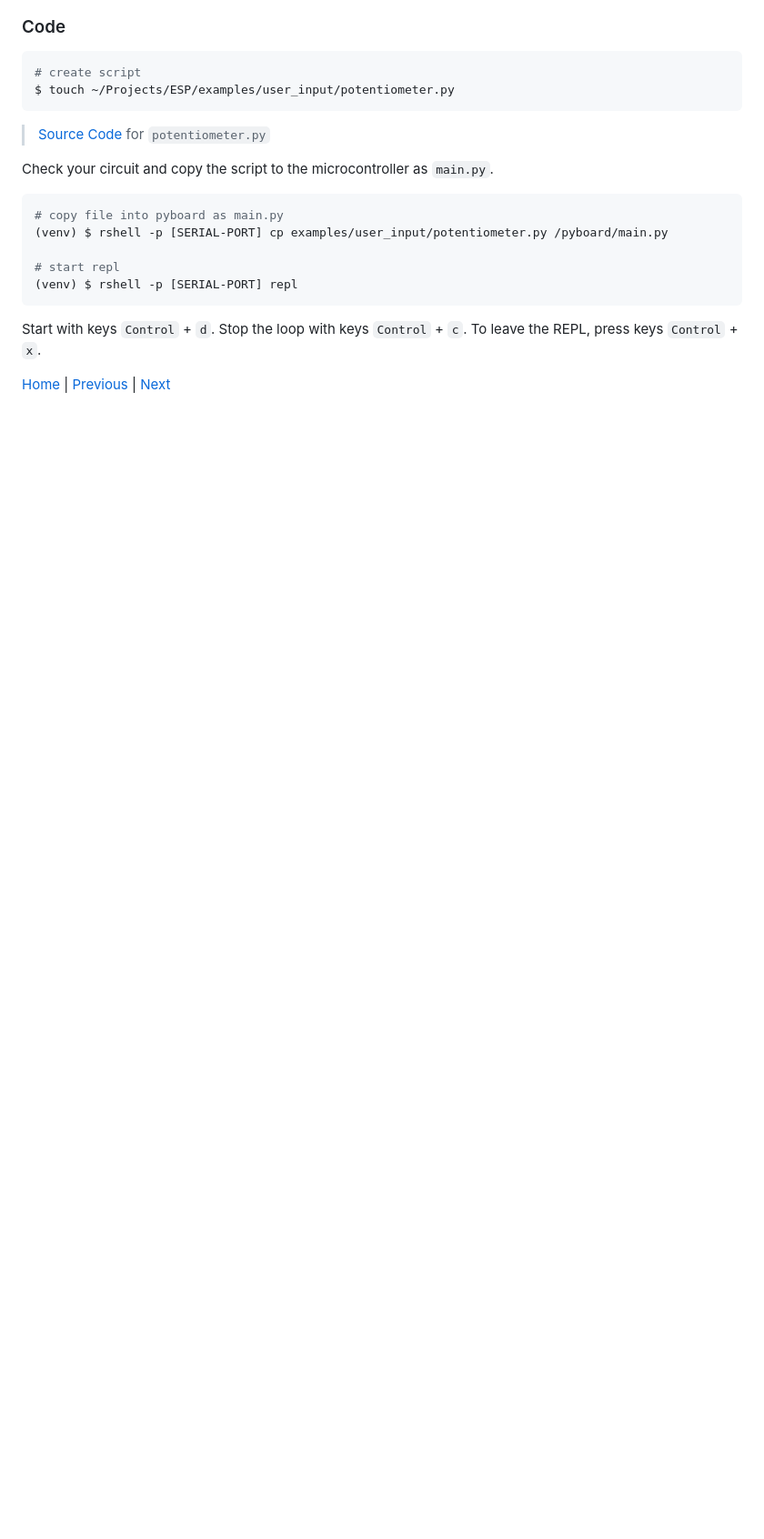
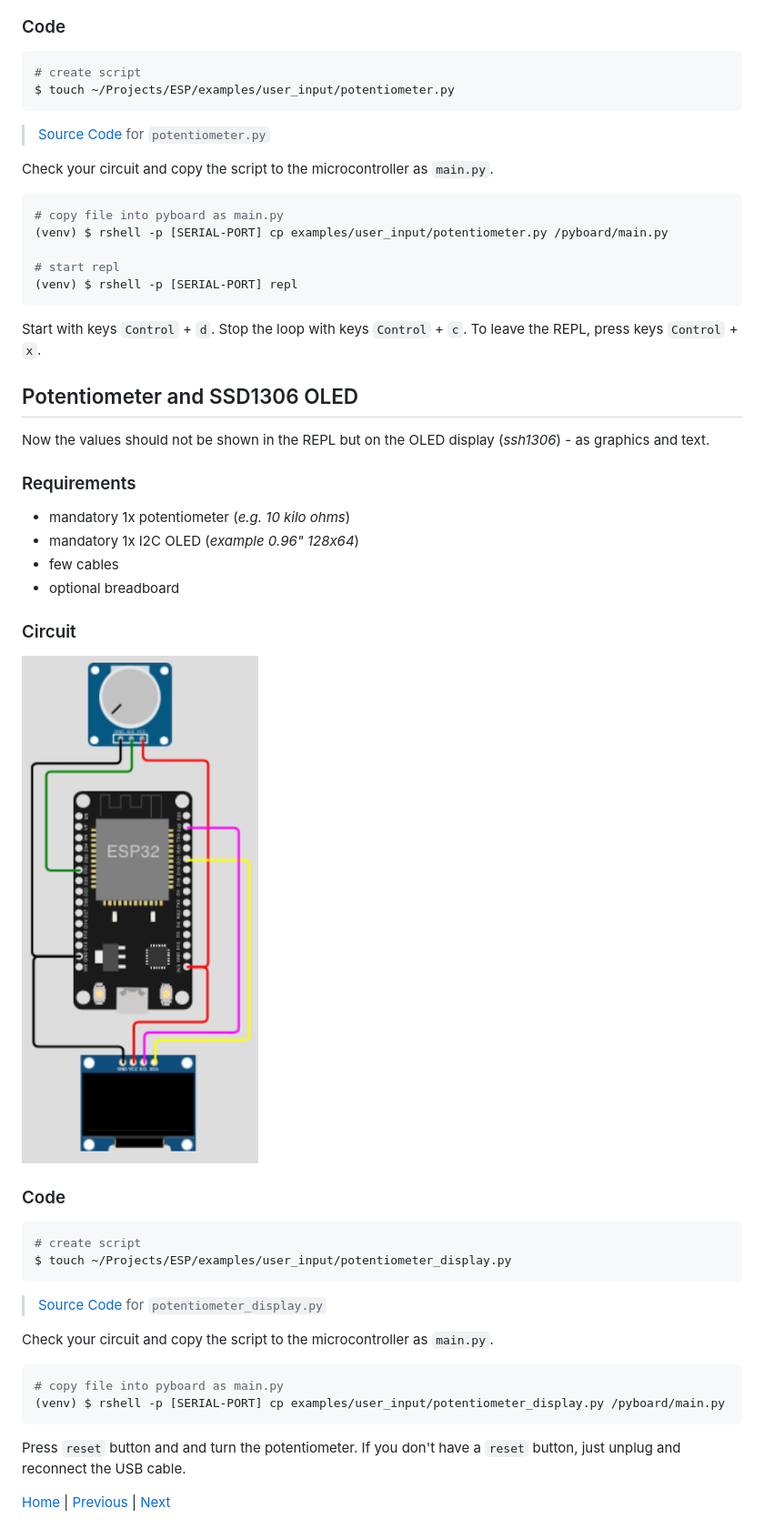
Before and after one commit to Lupin3000/ESP, a Markdown page: doc/017_human_interaction_tutorials.md, the part around the change printed below. Shown: that part at 91% size. Rendered like a GitHub page; pictures changed too: images/examples/017_circuit_diagram_potentiometer_display.png (added); blank space fills up the shorter version.

````diff
--- a/doc/017_human_interaction_tutorials.md
+++ b/doc/017_human_interaction_tutorials.md
@@ -171,4 +172,37 @@ Check your circuit and copy the script to the microcontroller as `main.py`.
 
 Start with keys `Control` + `d`. Stop the loop with keys `Control` + `c`. To leave the REPL, press keys `Control` + `x`.
 
+## Potentiometer and SSD1306 OLED
+
+Now the values should not be shown in the REPL but on the OLED display (_ssh1306_) - as graphics and text.
+
+### Requirements
+
+- mandatory 1x potentiometer (_e.g. 10 kilo ohms_)
+- mandatory 1x I2C OLED (_example 0.96" 128x64_)
+- few cables
+- optional breadboard
+
+### Circuit
+
+![017_circuit_diagram_potentiometer_display.png](../images/examples/017_circuit_diagram_potentiometer_display.png)
+
+### Code
+
+```shell
+# create script
+$ touch ~/Projects/ESP/examples/user_input/potentiometer_display.py
+```
+
+> [Source Code](../examples/user_input/potentiometer_display.py) for `potentiometer_display.py`
+
+Check your circuit and copy the script to the microcontroller as `main.py`.
+
+```shell
+# copy file into pyboard as main.py
+(venv) $ rshell -p [SERIAL-PORT] cp examples/user_input/potentiometer_display.py /pyboard/main.py
+```
+
+Press `reset` button and and turn the potentiometer. If you don't have a `reset` button, just unplug and reconnect the USB cable.
+
 [Home](https://github.com/Lupin3000/ESP) | [Previous](./016_network_tutorials.md) | [Next]()
````
Also changed, not shown: other parts of doc/017_human_interaction_tutorials.md (+1 -0 lines), README.md (+1 -0 lines), 1 other file.
